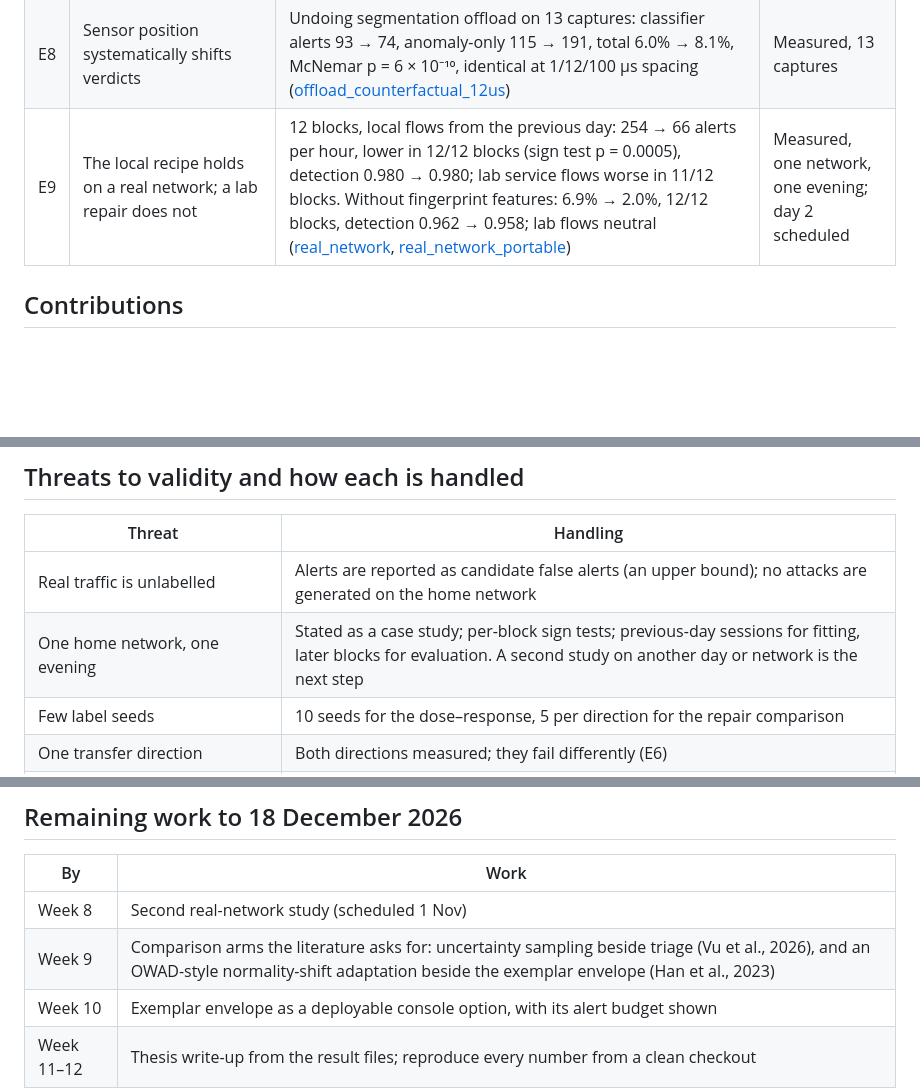
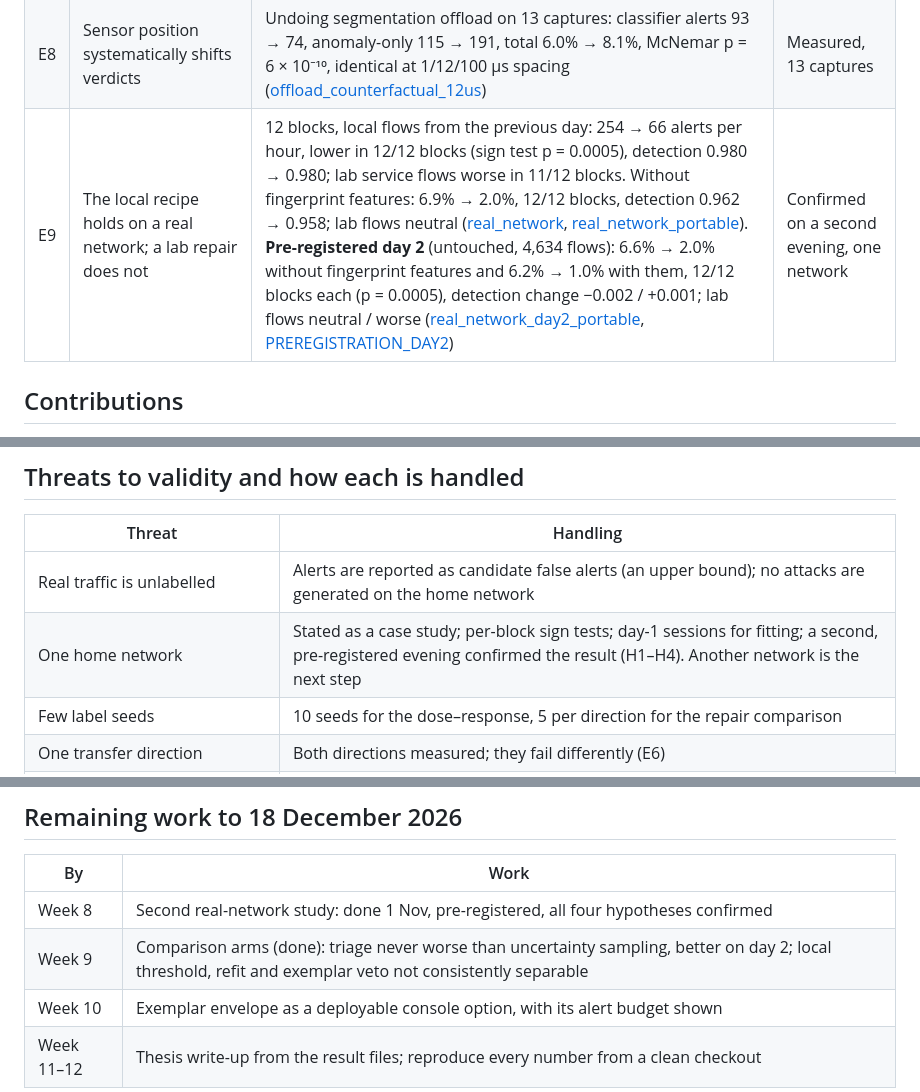
Before and after one commit to iamnajib71/explainids, a Markdown page: docs/THESIS.md, 3 parts joined by grey strips. GitHub-like rendering; blank space fills up the shorter version.

```diff
--- a/docs/THESIS.md
+++ b/docs/THESIS.md
@@ -37,7 +37,7 @@ Each link is a script in this repository with a committed result file.
 | E6 | Triage-chosen flows repair the classifier in both directions; the reverse direction's anomaly failure is a TCP-window fingerprint | 2018 → 2017: classifier repair alone leaves 23–31%; with exemplar envelope, triaged flows clean 5/5 seeds held-in; isolation-forest envelope only 3/5; triage 5/5 in both directions Without fingerprint features, 18 triaged flows clean 5/5 seeds held-in and held-out in both directions with no envelope ([service_repair_reverse](results/service_repair_reverse.md), [service_repair_reverse_portable](results/service_repair_reverse_portable.md)) | Measured, 5 seeds |
 | E7 | On a real network the anomaly layer flags ordinary transfers because they exceed the benchmark's benign envelope | 3,307 flows: anomaly-only alerts outside the range on 11.5 features against 2.0 for quiet flows ([envelope_audit_study](results/envelope_audit_study.md)) | Measured, 12 blocks |
 | E8 | Sensor position systematically shifts verdicts | Undoing segmentation offload on 13 captures: classifier alerts 93 → 74, anomaly-only 115 → 191, total 6.0% → 8.1%, McNemar p = 6 × 10⁻¹⁰, identical at 1/12/100 µs spacing ([offload_counterfactual_12us](results/offload_counterfactual_12us.md)) | Measured, 13 captures |
-| E9 | The local recipe holds on a real network; a lab repair does not | 12 blocks, local flows from the previous day: 254 → 66 alerts per hour, lower in 12/12 blocks (sign test p = 0.0005), detection 0.980 → 0.980; lab service flows worse in 11/12 blocks. Without fingerprint features: 6.9% → 2.0%, 12/12 blocks, detection 0.962 → 0.958; lab flows neutral ([real_network](results/real_network.md), [real_network_portable](results/real_network_portable.md)) | Measured, one network, one evening; day 2 scheduled |
+| E9 | The local recipe holds on a real network; a lab repair does not | 12 blocks, local flows from the previous day: 254 → 66 alerts per hour, lower in 12/12 blocks (sign test p = 0.0005), detection 0.980 → 0.980; lab service flows worse in 11/12 blocks. Without fingerprint features: 6.9% → 2.0%, 12/12 blocks, detection 0.962 → 0.958; lab flows neutral ([real_network](results/real_network.md), [real_network_portable](results/real_network_portable.md)). **Pre-registered day 2** (untouched, 4,634 flows): 6.6% → 2.0% without fingerprint features and 6.2% → 1.0% with them, 12/12 blocks each (p = 0.0005), detection change −0.002 / +0.001; lab flows neutral / worse ([real_network_day2_portable](results/real_network_day2_portable.md), [PREREGISTRATION_DAY2](PREREGISTRATION_DAY2.md)) | Confirmed on a second evening, one network |
 
 ## Contributions
 
@@ -62,7 +62,7 @@ Each link is a script in this repository with a committed result file.
 | Threat | Handling |
 |---|---|
 | Real traffic is unlabelled | Alerts are reported as candidate false alerts (an upper bound); no attacks are generated on the home network |
-| One home network, one evening | Stated as a case study; per-block sign tests; previous-day sessions for fitting, later blocks for evaluation. A second study on another day or network is the next step |
+| One home network | Stated as a case study; per-block sign tests; day-1 sessions for fitting; a second, pre-registered evening confirmed the result (H1–H4). Another network is the next step |
 | Few label seeds | 10 seeds for the dose–response, 5 per direction for the repair comparison |
 | One transfer direction | Both directions measured; they fail differently (E6) |
 | Oracle attack labels understate annotation cost | Stated; the repair itself uses only benign confirmations, which an analyst can give cheaply |
@@ -75,7 +75,7 @@ Each link is a script in this repository with a committed result file.
 
 | By | Work |
 |---|---|
-| Week 8 | Second real-network study (scheduled 1 Nov) |
-| Week 9 | Comparison arms the literature asks for: uncertainty sampling beside triage (Vu et al., 2026), and an OWAD-style normality-shift adaptation beside the exemplar envelope (Han et al., 2023) |
+| Week 8 | Second real-network study: done 1 Nov, pre-registered, all four hypotheses confirmed |
+| Week 9 | Comparison arms (done): triage never worse than uncertainty sampling, better on day 2; local threshold, refit and exemplar veto not consistently separable |
 | Week 10 | Exemplar envelope as a deployable console option, with its alert budget shown |
 | Week 11–12 | Thesis write-up from the result files; reproduce every number from a clean checkout |
```
Also changed, not shown: docs/RESEARCH.md (+28 -0 lines), docs/results/real_network_day2.md (added, +51 -0 lines), docs/results/real_network_day2_portable.md (added, +51 -0 lines), docs/figures/fig3_real_network_blocks.png, docs/figures/fig7_day2_blocks.png (added), 3 other files.
